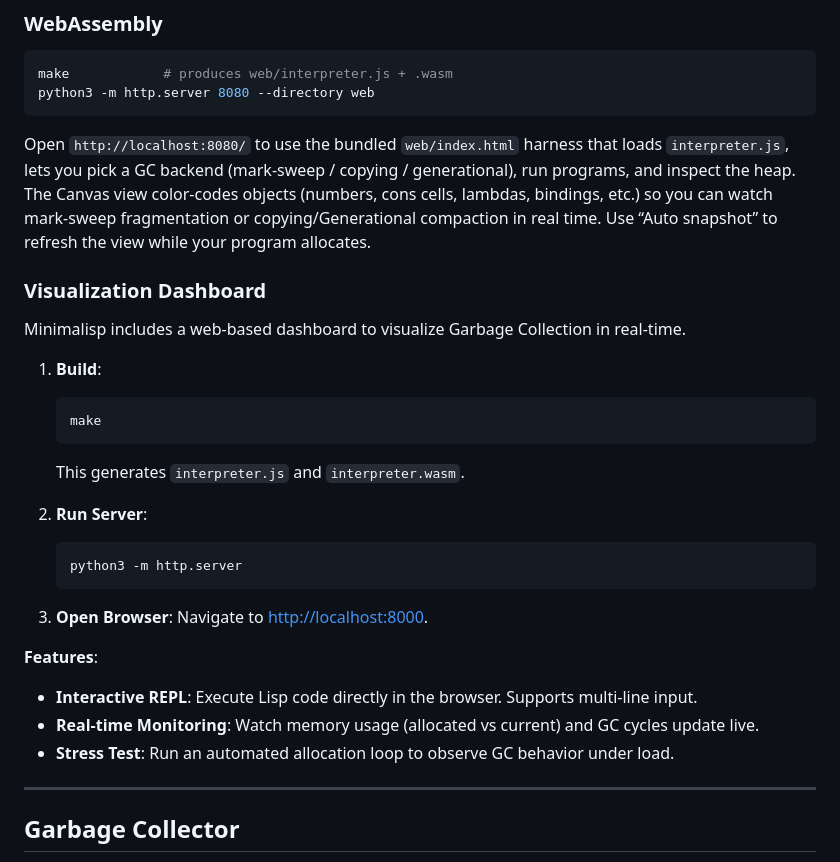
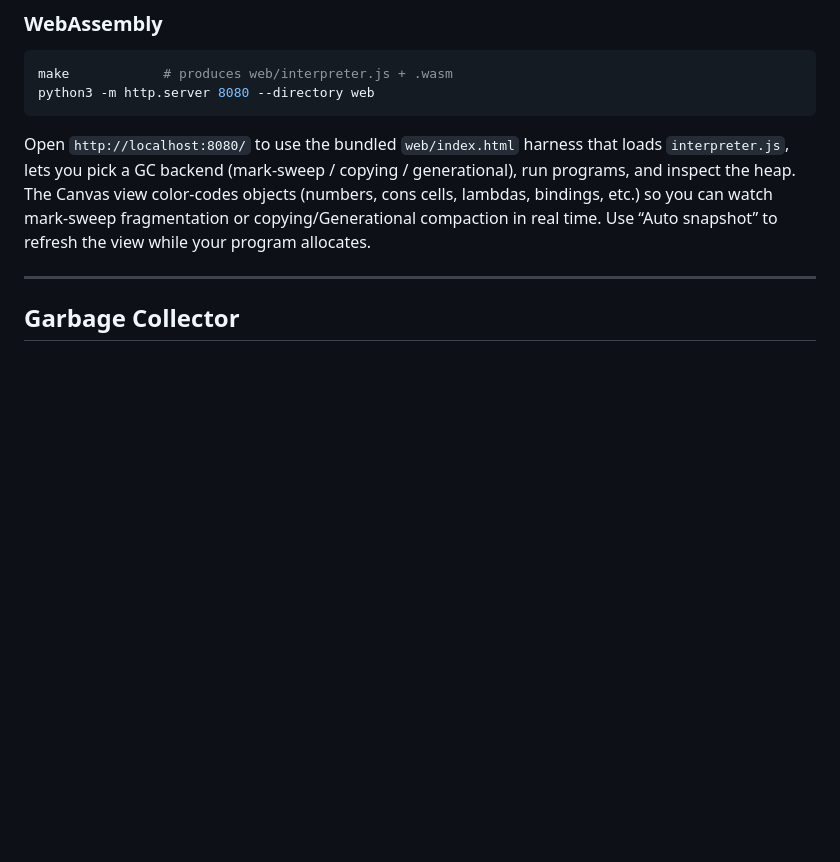
Before and after one commit to miyaichi/Minimalisp, a Markdown page: README.md, the part around the change. GitHub-like rendering; blank space fills up the shorter version.

Commit message:
Remove visualization dashboard section from README

````diff
--- a/README.md
+++ b/README.md
@@ -135,29 +135,6 @@ python3 -m http.server 8080 --directory web
 
 Open `http://localhost:8080/` to use the bundled `web/index.html` harness that loads `interpreter.js`, lets you pick a GC backend (mark-sweep / copying / generational), run programs, and inspect the heap. The Canvas view color-codes objects (numbers, cons cells, lambdas, bindings, etc.) so you can watch mark-sweep fragmentation or copying/Generational compaction in real time. Use “Auto snapshot” to refresh the view while your program allocates.
 
-### Visualization Dashboard
-
-Minimalisp includes a web-based dashboard to visualize Garbage Collection in real-time.
-
-1.  **Build**:
-    ```sh
-    make
-    ```
-    This generates `interpreter.js` and `interpreter.wasm`.
-
-2.  **Run Server**:
-    ```sh
-    python3 -m http.server
-    ```
-
-3.  **Open Browser**:
-    Navigate to [http://localhost:8000](http://localhost:8000).
-
-**Features**:
-- **Interactive REPL**: Execute Lisp code directly in the browser. Supports multi-line input.
-- **Real-time Monitoring**: Watch memory usage (allocated vs current) and GC cycles update live.
-- **Stress Test**: Run an automated allocation loop to observe GC behavior under load.
-
 ---
 
 ## Garbage Collector
````
